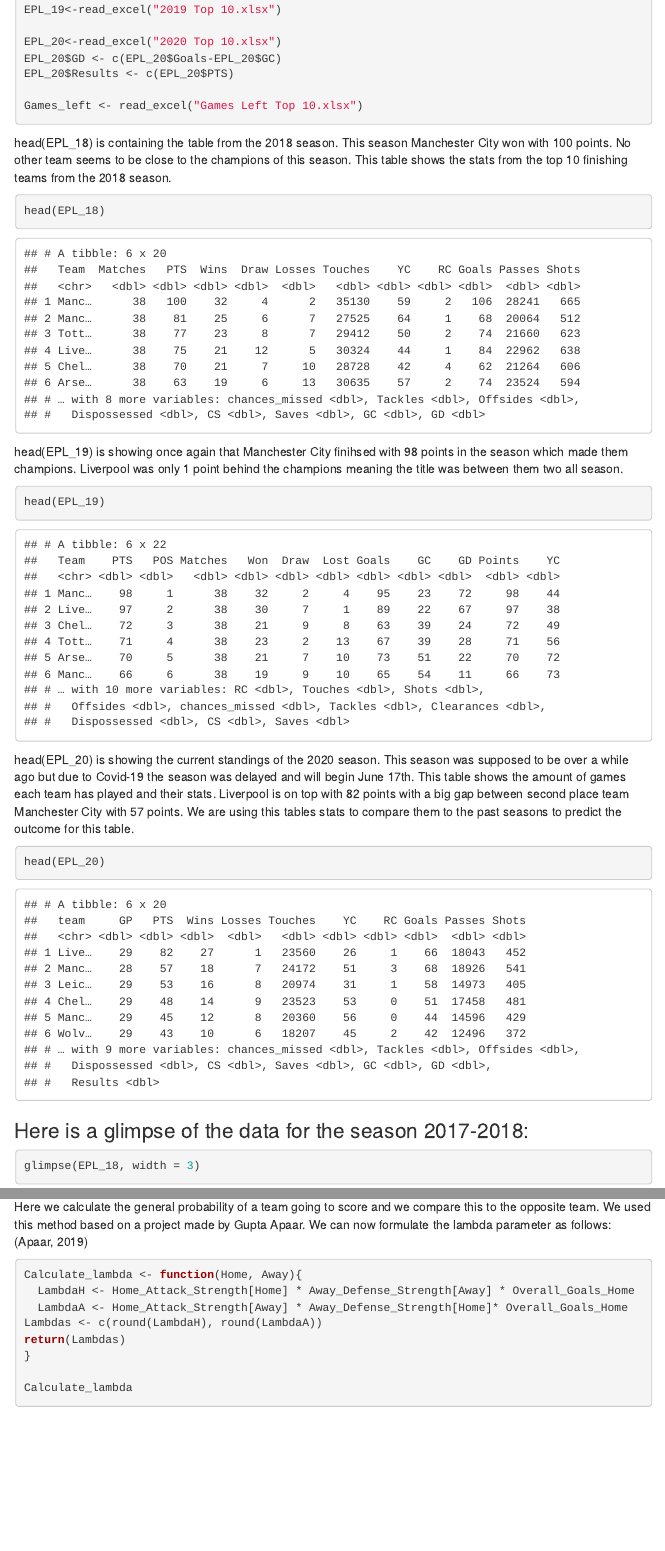
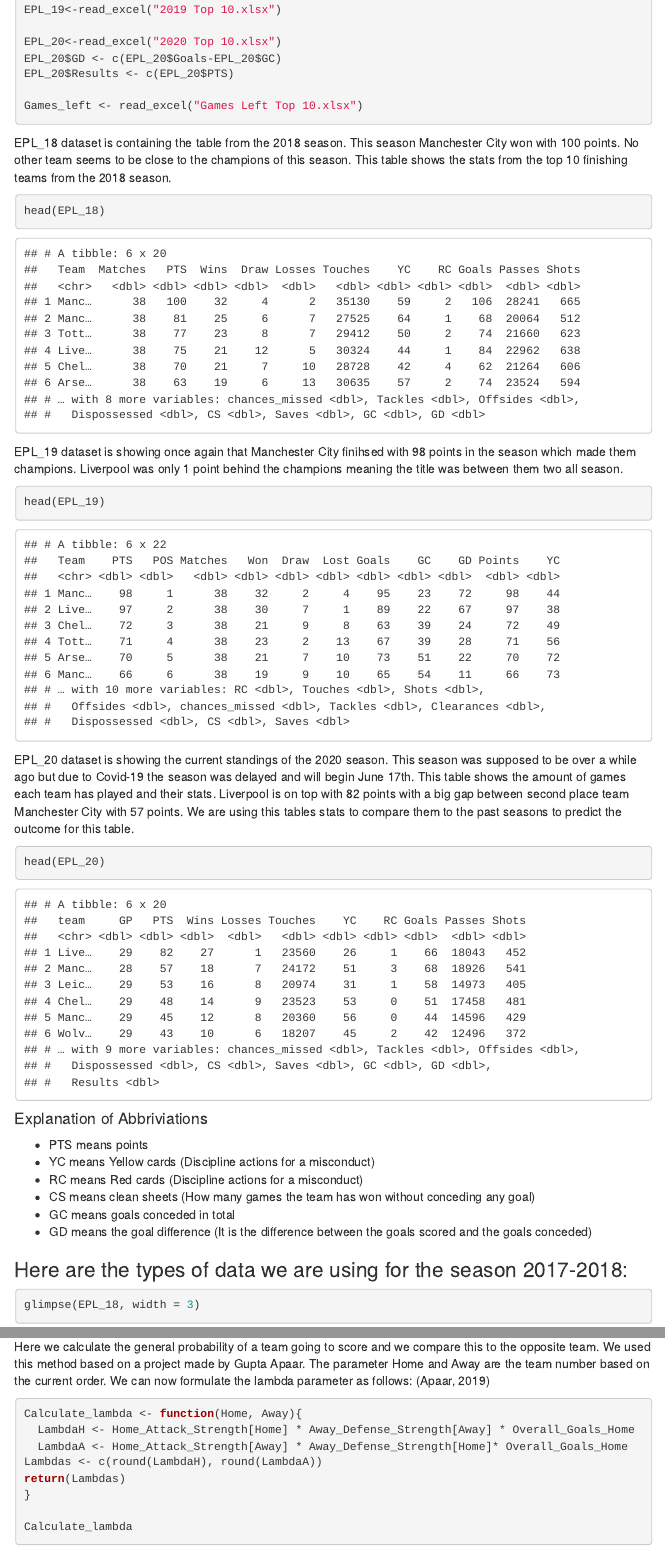
Before and after one commit to lazaridoue/EPL-Data-Science-Final-Project, an R Markdown document (project.Rmd): the page in a window 1100 px wide, from 1540 px down, and a second part further down, joined at a grey line. The pictures show the output file project.html that the author committed with the source, opened offline; menus at the side of the page are left out.

Commit message:
Added some detailed work

````diff
--- a/project.Rmd
+++ b/project.Rmd
@@ -3,13 +3,15 @@ title: "Final Team Project"
 author: "Daisy Asiimwe, Eleni L., and Emi Torres-Vera"
 date: "`r Sys.Date()`"
 output:
+  pdf_document:
+    toc: yes
   html_document:
     fig_height: 5
     fig_width: 5
+    pdf_document: null
     text-indent: 50px
+    toc: yes
     toc_float: yes
-    pdf_document:
-    toc: yes
 ---
 ![](Premier_League_Logo.svg.png)
 
@@ -37,26 +39,33 @@ EPL_20$Results <- c(EPL_20$PTS)
 Games_left <- read_excel("Games Left Top 10.xlsx")
 ```
 
-<p> head(EPL_18) is containing the table from the 2018 season. This season Manchester City won with 100 points. No other team seems to be close to the champions of this season. This table shows the stats from the top 10 finishing teams from the 2018 season. </p>
+<p> EPL_18 dataset is containing the table from the 2018 season. This season Manchester City won with 100 points. No other team seems to be close to the champions of this season. This table shows the stats from the top 10 finishing teams from the 2018 season. </p>
 
 ```{r head}
 head(EPL_18)
 ```
 
-<p> head(EPL_19) is showing once again that Manchester City finihsed with 98 points in the season which made them champions. Liverpool was only 1 point behind the champions meaning the title was between them two all season. </p>
+<p> EPL_19 dataset is showing once again that Manchester City finihsed with 98 points in the season which made them champions. Liverpool was only 1 point behind the champions meaning the title was between them two all season. </p>
 
 ```{r head2}
 head(EPL_19)
 ```
 
-<p> head(EPL_20) is showing the current standings of the 2020 season. This season was supposed to be over a while ago but due to Covid-19 the season was delayed and will begin June 17th. This table shows the amount of games each team has played and their stats. Liverpool is on top with 82 points with a big gap between second place team Manchester City with 57 points. We are using this tables stats to compare them to the past seasons to predict the outcome for this table. </p>
+<p> EPL_20 dataset is showing the current standings of the 2020 season. This season was supposed to be over a while ago but due to Covid-19 the season was delayed and will begin June 17th. This table shows the amount of games each team has played and their stats. Liverpool is on top with 82 points with a big gap between second place team Manchester City with 57 points. We are using this tables stats to compare them to the past seasons to predict the outcome for this table. </p>
 
 ```{r head3}
 head(EPL_20)
 ```
+#### Explanation of Abbriviations
 
+* PTS means points
+* YC means Yellow cards (Discipline  actions for a misconduct)
+* RC means Red cards (Discipline  actions for a misconduct)
+* CS means clean sheets (How many games the team has won without conceding any goal)
+* GC means goals conceded in total
+* GD means the goal difference (It is the difference between the goals scored and the goals conceded)
 
-### Here is a glimpse of the data for the season 2017-2018:
+### Here are the types of data we are using for the season 2017-2018:
 
 ```{r glimpse1}
 glimpse(EPL_18, width = 3)
@@ -203,7 +212,7 @@ Overall_Goals_Home <- (League_Home_Scored+League_Away_Conceded)/2
 Overall_Goals_Away <- (League_Away_Scored+League_Home_Conceded)/2
 ```
 
-<p> Here we calculate the general probability of a team going to score and we compare this to the opposite team. We used this method based on a project made by Gupta Apaar. We can now formulate the lambda parameter as follows: (Apaar, 2019)</p>
+<p> Here we calculate the general probability of a team going to score and we compare this to the opposite team. We used this method based on a project made by Gupta Apaar. The parameter Home and Away are the team number based on the current order. We can now formulate the lambda parameter as follows: (Apaar, 2019)</p>
 
 ```{r calculate score probability}
 Calculate_lambda <- function(Home, Away){
````
Also changed, not shown: 201718.png (added), project.html, project.pdf, project.Rmd (4 more changed lines).
